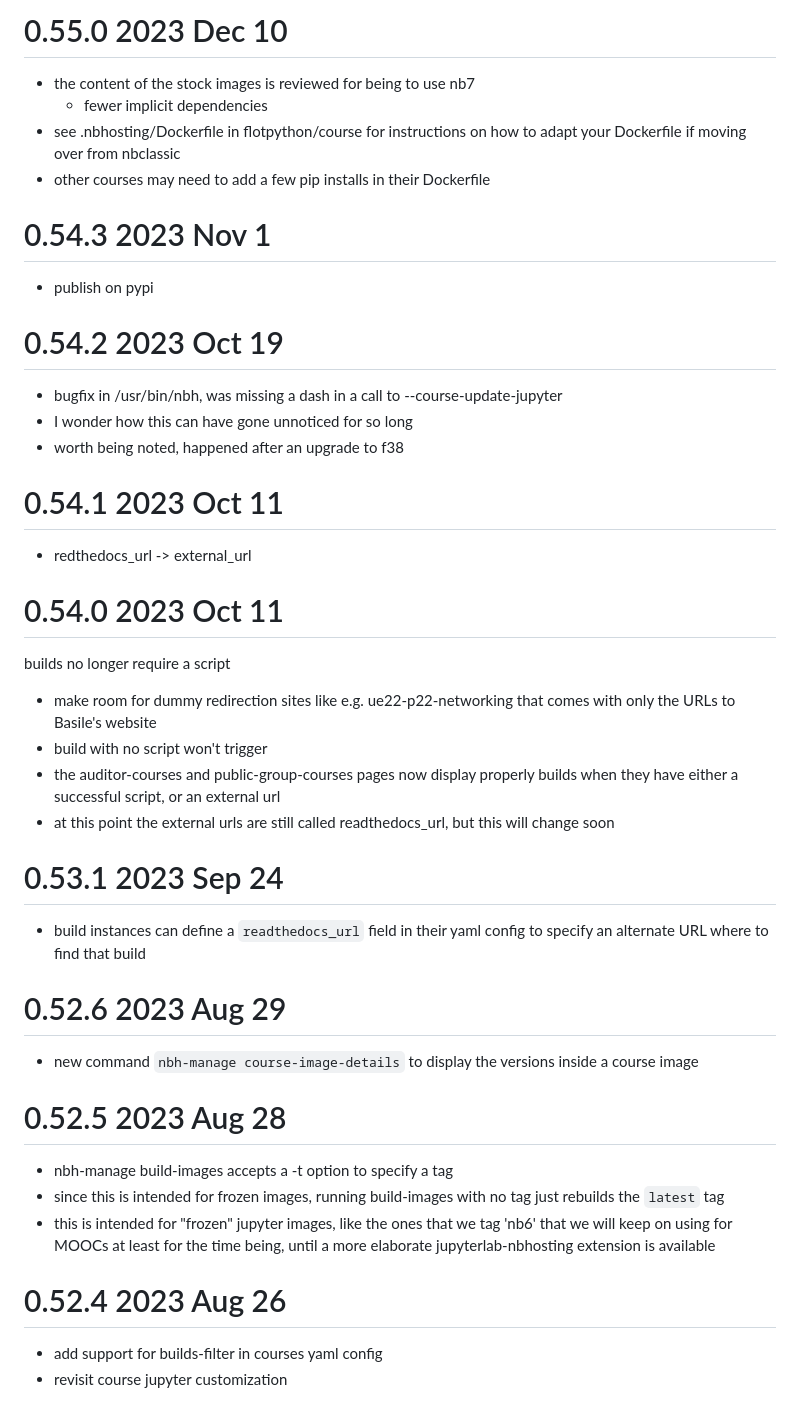
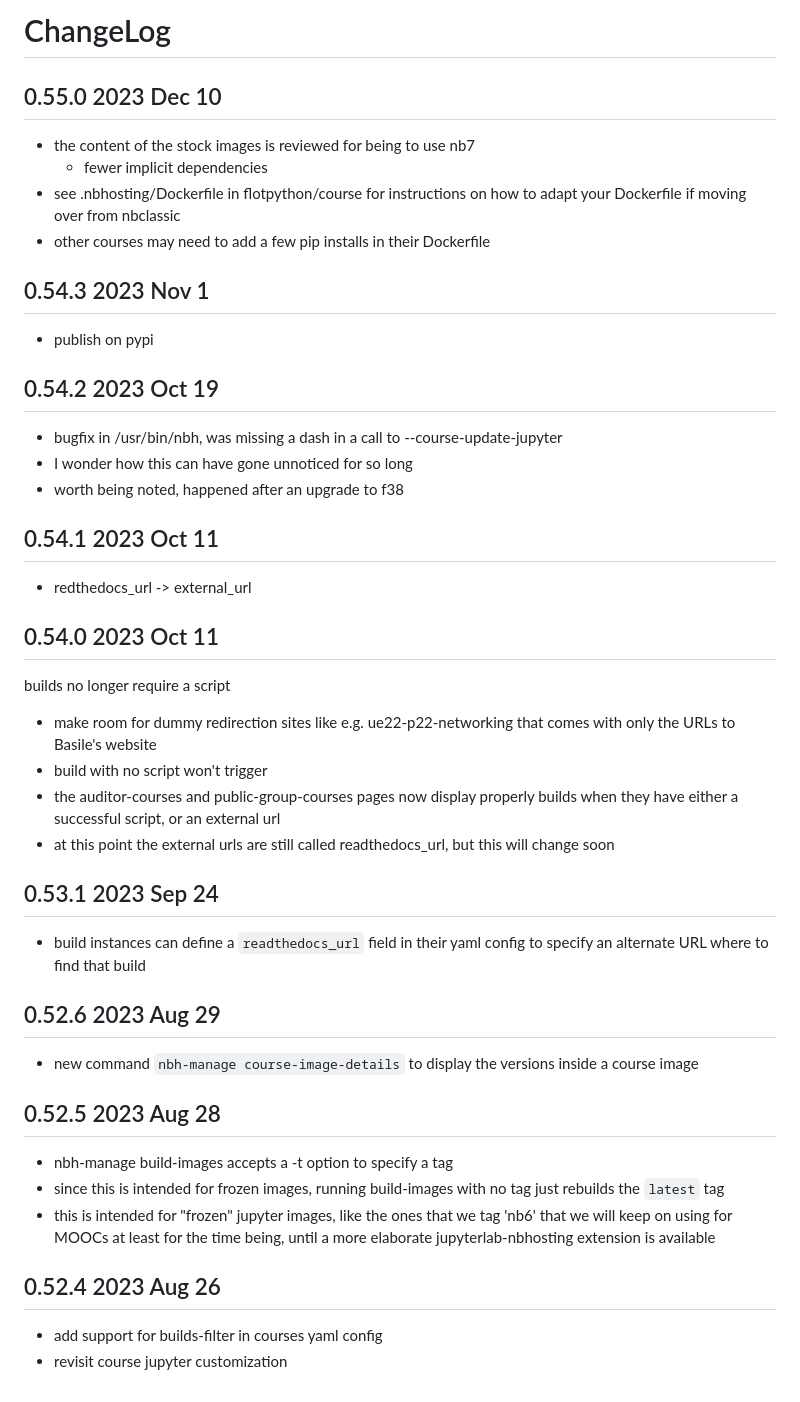
Before and after one commit to parmentelat/nbhosting, a Markdown page: django/CHANGELOG.md, the part around one of its changes. Rendered like a GitHub page.

Commit message:
please the linter with CHANGELOG.md

```diff
--- a/django/CHANGELOG.md
+++ b/django/CHANGELOG.md
@@ -1,4 +1,6 @@
-# 0.55.0 2023 Dec 10
+# ChangeLog
+
+## 0.55.0 2023 Dec 10
 
 * the content of the stock images is reviewed for being to use nb7
   * fewer implicit dependencies
@@ -7,44 +9,45 @@
   if moving over from nbclassic
 * other courses may need to add a few pip installs in their Dockerfile
 
-# 0.54.3 2023 Nov 1
+## 0.54.3 2023 Nov 1
 
 * publish on pypi
 
-# 0.54.2 2023 Oct 19
+## 0.54.2 2023 Oct 19
 
 * bugfix in /usr/bin/nbh, was missing a dash in a call to --course-update-jupyter
 * I wonder how this can have gone unnoticed for so long
 * worth being noted, happened after an upgrade to f38
 
-# 0.54.1 2023 Oct 11
+## 0.54.1 2023 Oct 11
 
 * redthedocs_url -> external_url
 
-# 0.54.0 2023 Oct 11
+## 0.54.0 2023 Oct 11
 
 builds no longer require a script
-- make room for dummy redirection sites like
+
+* make room for dummy redirection sites like
   e.g. ue22-p22-networking that comes with only
   the URLs to Basile's website
-- build with no script won't trigger
-- the auditor-courses and public-group-courses pages
+* build with no script won't trigger
+* the auditor-courses and public-group-courses pages
   now display properly builds when they have either
   a successful script, or an external url
-- at this point the external urls are still called
+* at this point the external urls are still called
   readthedocs_url, but this will change soon
 
-# 0.53.1 2023 Sep 24
+## 0.53.1 2023 Sep 24
 
 * build instances can define a `readthedocs_url` field in their yaml config to
   specify an alternate URL where to find that build
 
-# 0.52.6 2023 Aug 29
+## 0.52.6 2023 Aug 29
 
 * new command `nbh-manage course-image-details` to display the versions
   inside a course image
 
-# 0.52.5 2023 Aug 28
+## 0.52.5 2023 Aug 28
 
 * nbh-manage build-images accepts a -t option to specify a tag
 * since this is intended for frozen images,
@@ -54,7 +57,7 @@ builds no longer require a script
   for the time being, until a more elaborate jupyterlab-nbhosting
   extension is available
 
-# 0.52.4 2023 Aug 26
+## 0.52.4 2023 Aug 26
 
 * add support for builds-filter in courses yaml config
 * revisit course jupyter customization
```
Also changed, not shown: other parts of django/CHANGELOG.md (+121 -121 lines).
